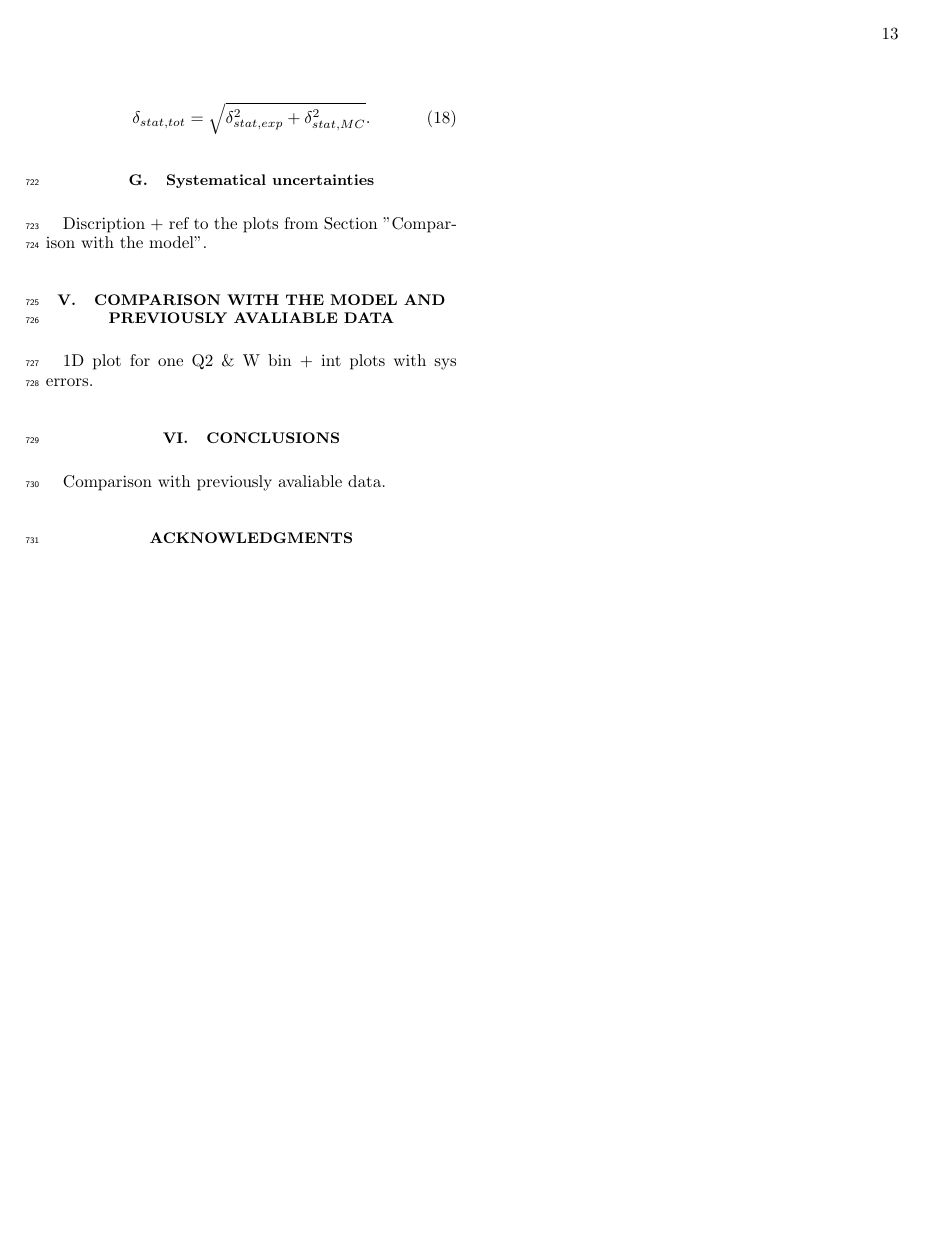
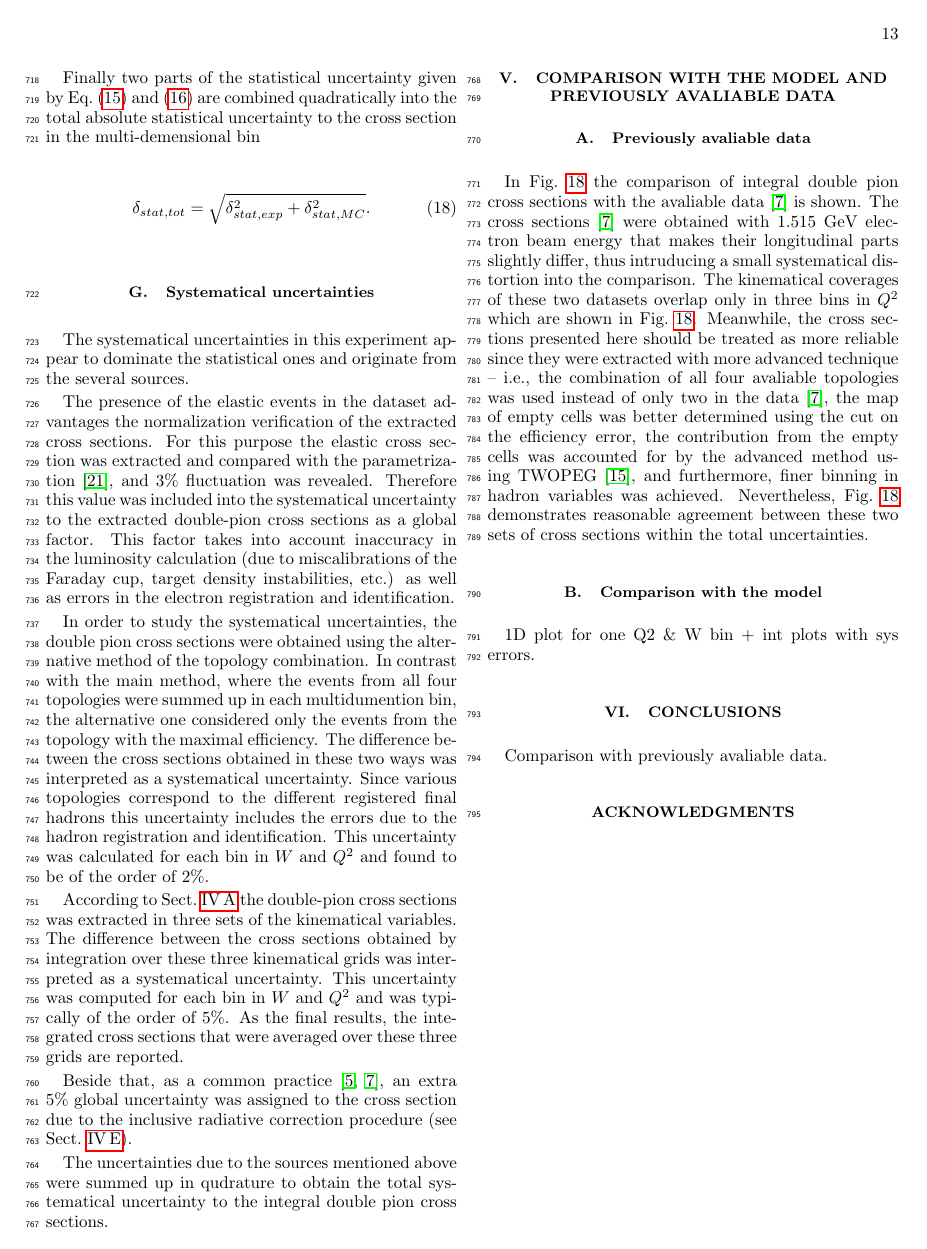
Before and after one commit to gleb811/e1e_paper, a LaTeX paper (e1e_paper.tex): page 13 of 16. The pictures show the PDF file e1e_paper.pdf that the author committed with the source.

Commit message:
regular update

```diff
--- a/e1e_paper.tex
+++ b/e1e_paper.tex
@@ -968,6 +968,50 @@ Finally two parts of the statistical uncertainty given by Eq.~\eqref{staterrors}
 
 \subsection{Systematical uncertainties}
 
+The systematical uncertainties in this experiment appear to dominate the statistical ones and originate from the several sources.
+
+The presence of the elastic events
+in the dataset advantages the normalization verification of the extracted cross sections. For this purpose the elastic cross section was extracted and compared with the parametrization~\cite{Bosted:1994tm}, and 3\% fluctuation was revealed. Therefore this value was included into the systematical uncertainty  to the extracted double-pion cross sections as a global factor. This factor takes into account  inaccuracy in the luminosity calculation (due to miscalibrations of the Faraday cup, target
+density instabilities, etc.) as well as errors in the electron registration and identification.
+
+
+In order to study the systematical uncertainties, the double pion cross sections were obtained using the alternative method of the topology combination. In contrast with the main method, where the events from all four topologies were summed up in each multidumention bin, the alternative one considered only the events from the topology with the maximal efficiency.
+ The difference between the cross sections obtained in these two ways was interpreted as a systematical uncertainty.
+Since various topologies correspond to the different registered final hadrons  this uncertainty includes the errors due to the hadron registration and identification.
+This uncertainty was calculated for each bin in  $W$ and $Q^{2}$ and found to be of the order of 2\%.
+
+
+
+
+According to Sect.~\ref{sec_kin_var} the double-pion cross sections was extracted in three sets of the  kinematical variables. The difference between the cross sections obtained by integration over these three kinematical grids was interpreted as a systematical uncertainty. This  uncertainty was computed for each bin in $W$ and $Q^{2}$ and was typically of the order of 5\%.
+As the final results, the integrated cross sections that were averaged over these three grids are reported.
+
+
+Beside that, as a common practice~\cite{Fedotov:2008aa,Isupov:2017lnd},  an extra 5\% global uncertainty was assigned to the cross section due to the inclusive radiative correction procedure (see Sect.~\ref{rad_corr}).
+
+
+The uncertainties due to the sources mentioned above were summed up in qudrature to obtain the total systematical uncertainty to the integral double pion cross sections.
+
+
+
+\section{Comparison with the model and previously avaliable data}
+
+\subsection{Previously avaliable data}
+
+\begin{figure*}[htp]
+\begin{center}
+\includegraphics[width=15cm]{pictures/conclusions/e1e_e1c.pdf}
+\caption{\small The $W$ dependencies of the extracted  cross sections (circles) in comparison with the avaliable data~\cite{Fedotov:2008aa} (dimonds) for three bins in $Q^{2}$. Hatched areas correspond to the total uncertainties (sistematical and statistical).}
+\label{fig:e1e_e1c}
+\end{center}
+\end{figure*}
+
+
+In Fig.~\ref{fig:e1e_e1c} the comparison of integral double pion cross sections with the avaliable data~\cite{Fedotov:2008aa} is shown.
+The cross sections~\cite{Fedotov:2008aa} were obtained with 1.515~GeV electron beam energy that makes their longitudinal parts slightly differ, thus intruducing a small systematical distortion into the comparison. The kinematical coverages of these two datasets overlap only in three bins in $Q^{2}$ which are shown in Fig.~\ref{fig:e1e_e1c}. Meanwhile, the cross sections presented here should be treated as more reliable since they were extracted with more advanced technique -- i.e., the combination of all four avaliable topologies was used instead of only two in the data~\cite{Fedotov:2008aa}, the map of empty cells was better determined using  the cut on the efficiency error, the contribution from the empty cells was accounted for by the advanced method using TWOPEG~\cite{Skorodum:EG}, and furthermore, finer binning in hadron variables was achieved. Nevertheless, Fig.~\ref{fig:e1e_e1c} demonstrates reasonable agreement between these two sets of cross sections within the total uncertainties.
+
+
+\subsection{Comparison with the model }
 
 \begin{figure*}[htp]
 \begin{center}
@@ -979,4 +1023,3 @@ Finally two parts of the statistical uncertainty given by Eq.~\eqref{staterrors}
 \end{figure*}
 
 
-Discription + ref to the plots from Section "Comparison with the model".
```
Also changed, not shown: e1e_paper.pdf, e1e_paper.tex (14 more changed lines).
